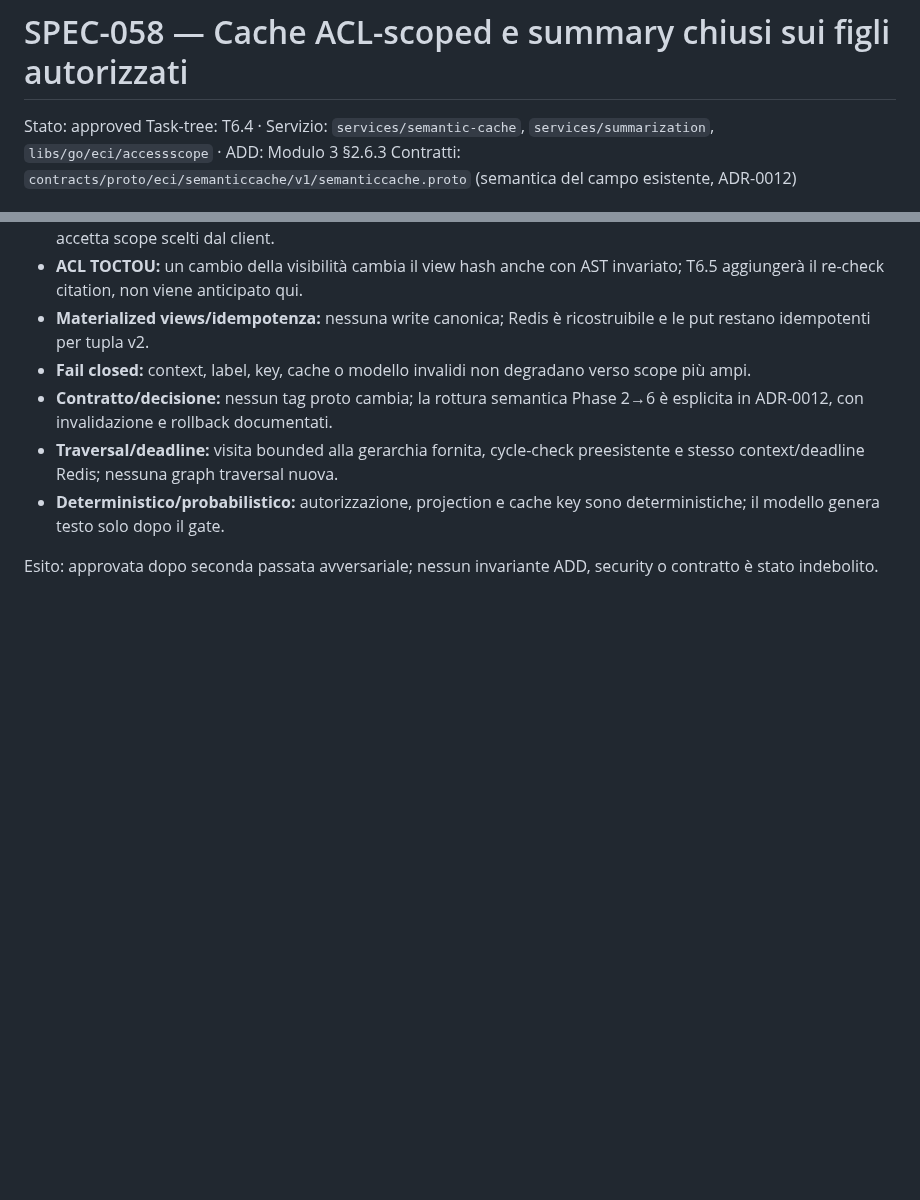
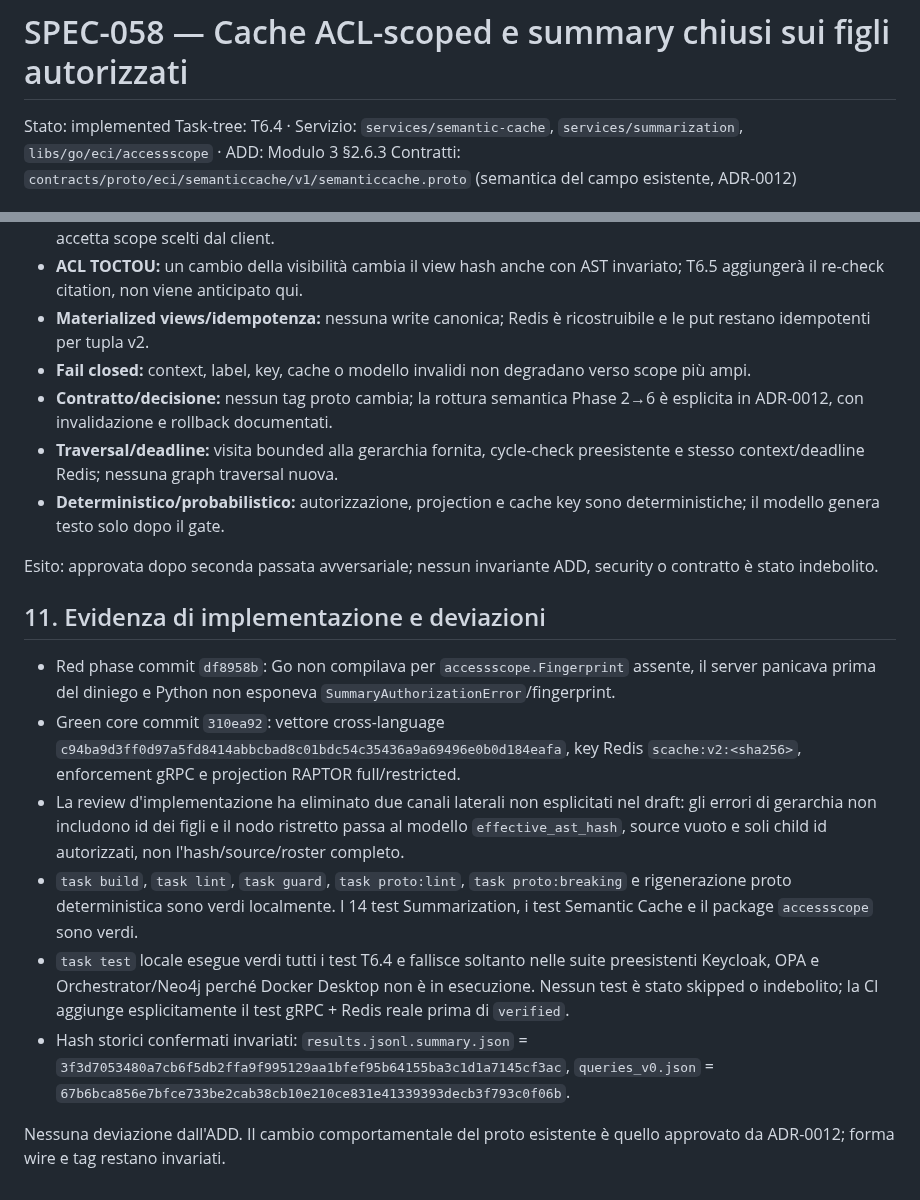
Before and after one commit to nepryoon/eci, a Markdown page: docs/specs/SPEC-058-acl-scoped-cache-and-summaries.md, 2 parts joined by grey strips. GitHub-like rendering; blank space fills up the shorter version.

Commit message:
docs: record T6.4 implementation evidence

```diff
--- a/docs/specs/SPEC-058-acl-scoped-cache-and-summaries.md
+++ b/docs/specs/SPEC-058-acl-scoped-cache-and-summaries.md
@@ -1,5 +1,5 @@
 # SPEC-058 — Cache ACL-scoped e summary chiusi sui figli autorizzati
-Stato: approved
+Stato: implemented
 Task-tree: T6.4 · Servizio: `services/semantic-cache`, `services/summarization`, `libs/go/eci/accessscope` · ADD: Modulo 3 §2.6.3
 Contratti: `contracts/proto/eci/semanticcache/v1/semanticcache.proto` (semantica del campo esistente, ADR-0012)
 
@@ -238,3 +238,33 @@ nodi non esistono.
 
 Esito: approvata dopo seconda passata avversariale; nessun invariante ADD,
 security o contratto è stato indebolito.
+
+## 11. Evidenza di implementazione e deviazioni
+
+- Red phase commit `df8958b`: Go non compilava per
+  `accessscope.Fingerprint` assente, il server panicava prima del diniego e
+  Python non esponeva `SummaryAuthorizationError`/fingerprint.
+- Green core commit `310ea92`: vettore cross-language
+  `c94ba9d3ff0d97a5fd8414abbcbad8c01bdc54c35436a9a69496e0b0d184eafa`,
+  key Redis `scache:v2:<sha256>`, enforcement gRPC e projection RAPTOR
+  full/restricted.
+- La review d'implementazione ha eliminato due canali laterali non esplicitati
+  nel draft: gli errori di gerarchia non includono id dei figli e il nodo
+  ristretto passa al modello `effective_ast_hash`, source vuoto e soli child id
+  autorizzati, non l'hash/source/roster completo.
+- `task build`, `task lint`, `task guard`, `task proto:lint`,
+  `task proto:breaking` e rigenerazione proto deterministica sono verdi
+  localmente. I 14 test Summarization, i test Semantic Cache e il package
+  `accessscope` sono verdi.
+- `task test` locale esegue verdi tutti i test T6.4 e fallisce soltanto nelle
+  suite preesistenti Keycloak, OPA e Orchestrator/Neo4j perché Docker Desktop
+  non è in esecuzione. Nessun test è stato skipped o indebolito; la CI aggiunge
+  esplicitamente il test gRPC + Redis reale prima di `verified`.
+- Hash storici confermati invariati:
+  `results.jsonl.summary.json` =
+  `3f3d7053480a7cb6f5db2ffa9f995129aa1bfef95b64155ba3c1d1a7145cf3ac`,
+  `queries_v0.json` =
+  `67b6bca856e7bfce733be2cab38cb10e210ce831e41339393decb3f793c0f06b`.
+
+Nessuna deviazione dall'ADD. Il cambio comportamentale del proto esistente è
+quello approvato da ADR-0012; forma wire e tag restano invariati.
```
Also changed, not shown: other parts of docs/specs/SPEC-058-acl-scoped-cache-and-summaries.md (+9 -9 lines).
